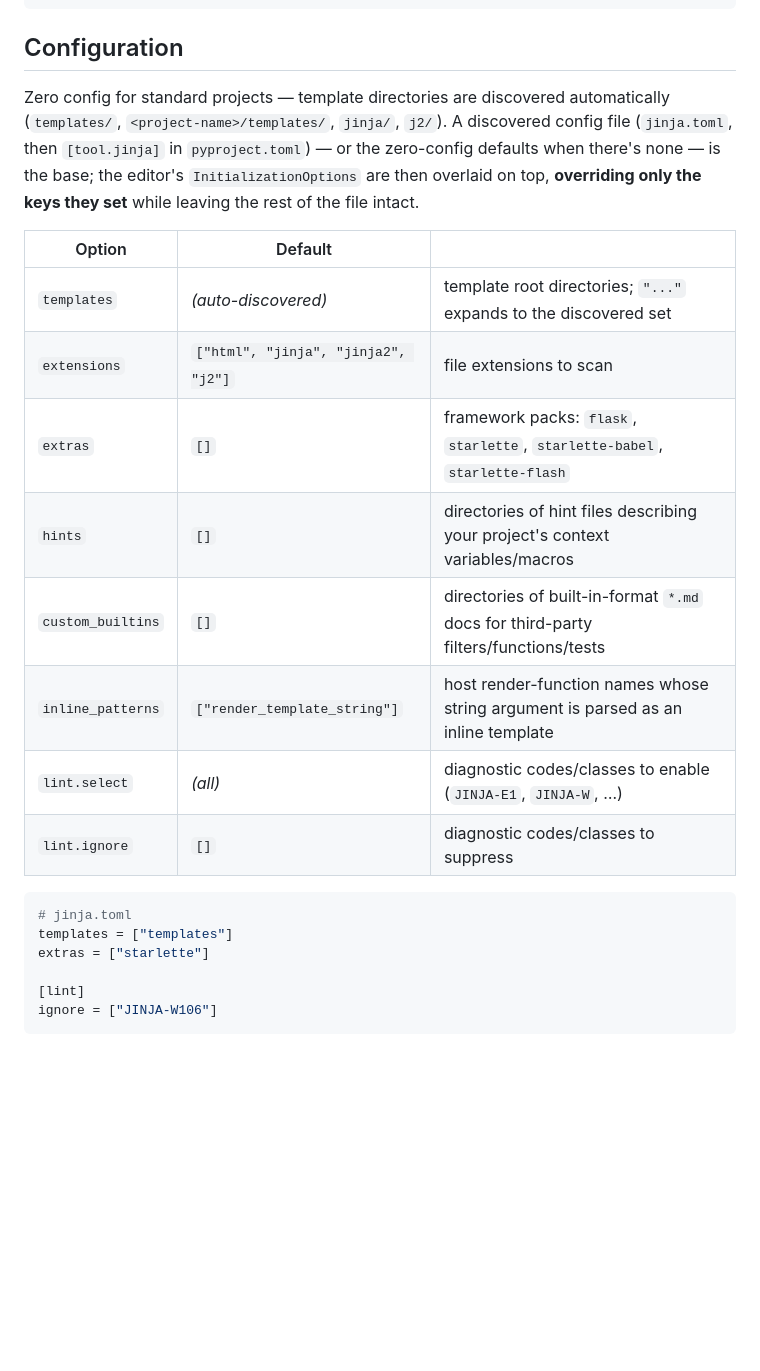
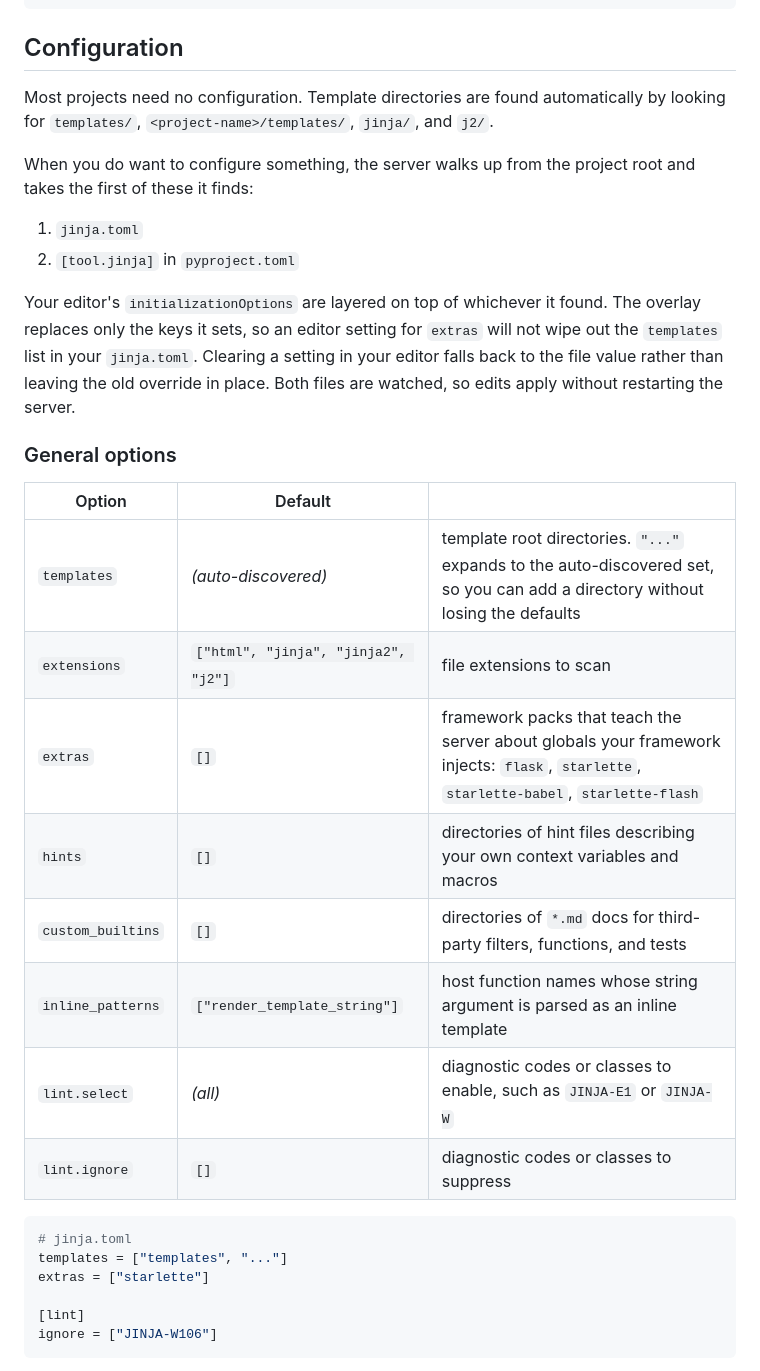
Before and after one commit to alex-oleshkevich/jinja-lsp, a Markdown page: README.md, the part around one of its changes. Drawn GitHub-style; blank space fills up the shorter version.

````diff
--- a/README.md
+++ b/README.md
@@ -130,22 +130,31 @@ To control server order alongside other language servers or pass initialization
 
 ## Configuration
 
-Zero config for standard projects — template directories are discovered automatically (`templates/`, `<project-name>/templates/`, `jinja/`, `j2/`). A discovered config file (`jinja.toml`, then `[tool.jinja]` in `pyproject.toml`) — or the zero-config defaults when there's none — is the base; the editor's `InitializationOptions` are then overlaid on top, **overriding only the keys they set** while leaving the rest of the file intact.
+Most projects need no configuration. Template directories are found automatically by looking for `templates/`, `<project-name>/templates/`, `jinja/`, and `j2/`.
+
+When you do want to configure something, the server walks up from the project root and takes the first of these it finds:
+
+1. `jinja.toml`
+2. `[tool.jinja]` in `pyproject.toml`
+
+Your editor's `initializationOptions` are layered on top of whichever it found. The overlay replaces only the keys it sets, so an editor setting for `extras` will not wipe out the `templates` list in your `jinja.toml`. Clearing a setting in your editor falls back to the file value rather than leaving the old override in place. Both files are watched, so edits apply without restarting the server.
+
+### General options
 
 | Option | Default | |
 |---|---|---|
-| `templates` | _(auto-discovered)_ | template root directories; `"..."` expands to the discovered set |
+| `templates` | _(auto-discovered)_ | template root directories. `"..."` expands to the auto-discovered set, so you can add a directory without losing the defaults |
 | `extensions` | `["html", "jinja", "jinja2", "j2"]` | file extensions to scan |
-| `extras` | `[]` | framework packs: `flask`, `starlette`, `starlette-babel`, `starlette-flash` |
-| `hints` | `[]` | directories of hint files describing your project's context variables/macros |
-| `custom_builtins` | `[]` | directories of built-in-format `*.md` docs for third-party filters/functions/tests |
-| `inline_patterns` | `["render_template_string"]` | host render-function names whose string argument is parsed as an inline template |
-| `lint.select` | _(all)_ | diagnostic codes/classes to enable (`JINJA-E1`, `JINJA-W`, …) |
-| `lint.ignore` | `[]` | diagnostic codes/classes to suppress |
+| `extras` | `[]` | framework packs that teach the server about globals your framework injects: `flask`, `starlette`, `starlette-babel`, `starlette-flash` |
+| `hints` | `[]` | directories of hint files describing your own context variables and macros |
+| `custom_builtins` | `[]` | directories of `*.md` docs for third-party filters, functions, and tests |
+| `inline_patterns` | `["render_template_string"]` | host function names whose string argument is parsed as an inline template |
+| `lint.select` | _(all)_ | diagnostic codes or classes to enable, such as `JINJA-E1` or `JINJA-W` |
+| `lint.ignore` | `[]` | diagnostic codes or classes to suppress |
 
 ```toml
 # jinja.toml
-templates = ["templates"]
+templates = ["templates", "..."]
 extras = ["starlette"]
 
 [lint]
````
Also changed, not shown: other parts of README.md (+33 -0 lines).
